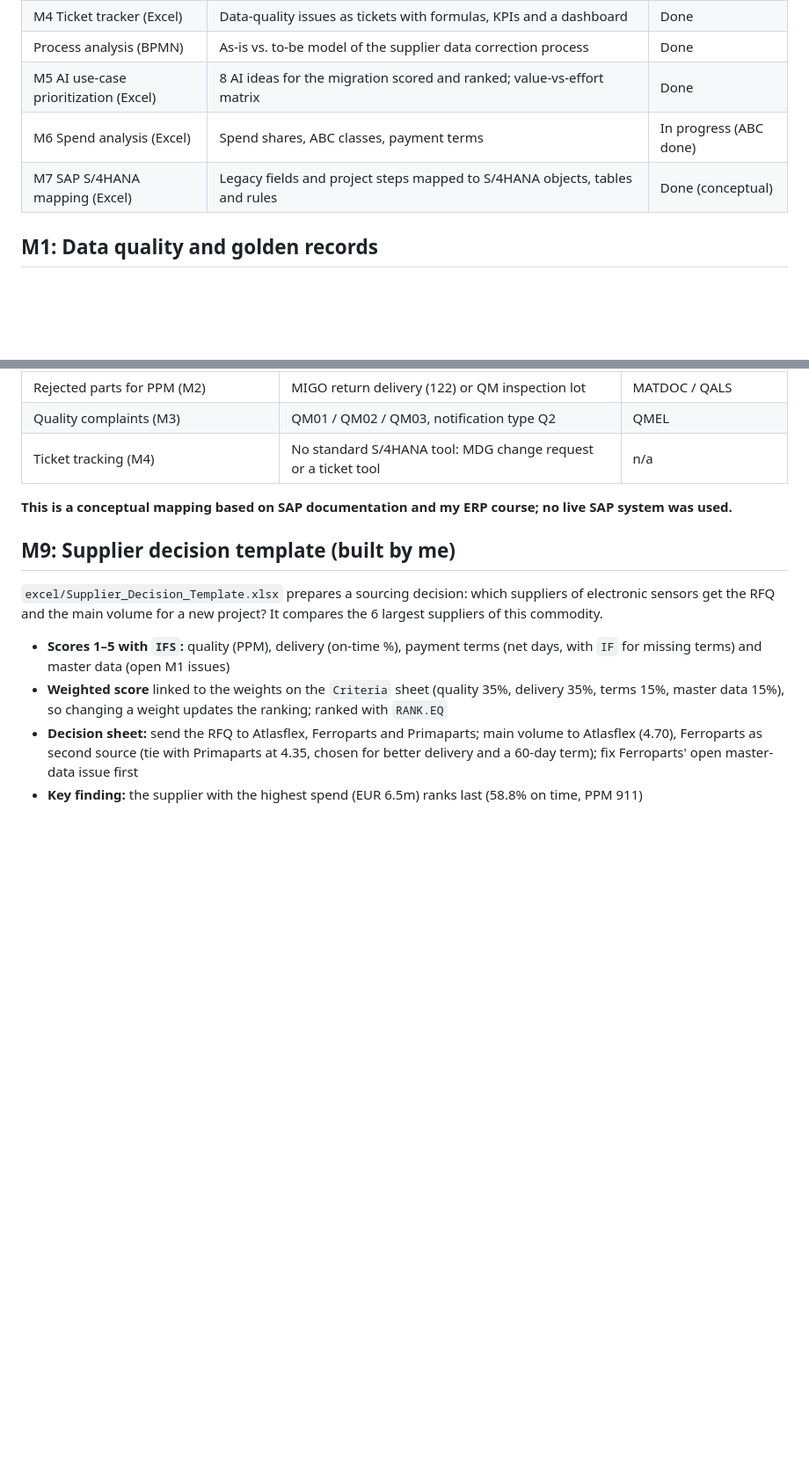
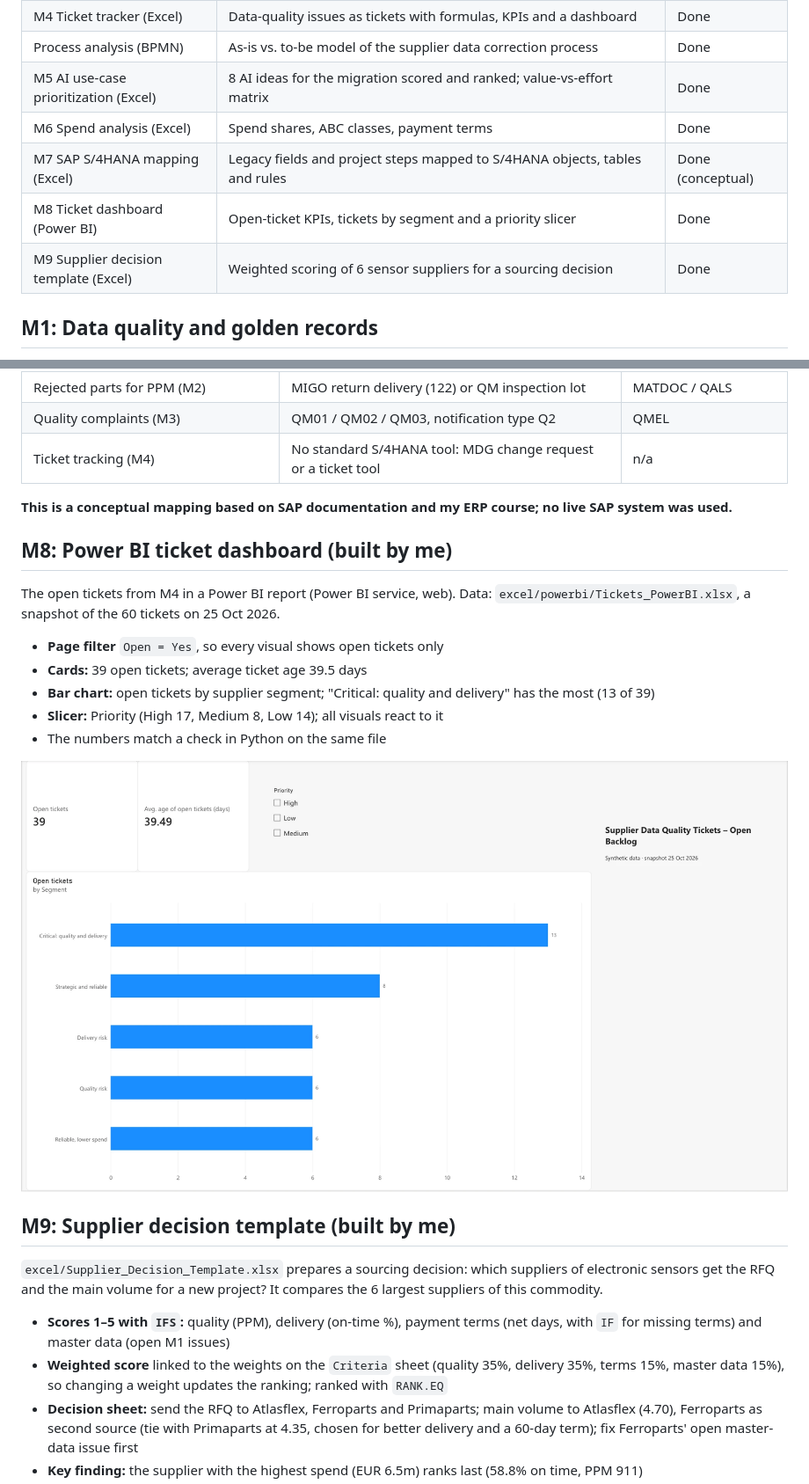
Before and after one commit to nurdanikbals5-collab/supplier-data-health-check, a Markdown page: README.md, 2 parts joined by grey strips. Shown at 88% size. Rendered like a GitHub page; pictures changed too: docs/powerbi_ticket_dashboard.png (added); blank space fills up the shorter version.

Commit message:
M8: Power BI ticket dashboard (cards, bar chart by segment, priority slicer) and README update

```diff
--- a/README.md
+++ b/README.md
@@ -33,8 +34,10 @@ A portfolio project that simulates a common migration problem: two ERP systems (
 | M4 Ticket tracker (Excel) | Data-quality issues as tickets with formulas, KPIs and a dashboard | Done |
 | Process analysis (BPMN) | As-is vs. to-be model of the supplier data correction process | Done |
 | M5 AI use-case prioritization (Excel) | 8 AI ideas for the migration scored and ranked; value-vs-effort matrix | Done |
-| M6 Spend analysis (Excel) | Spend shares, ABC classes, payment terms | In progress (ABC done) |
+| M6 Spend analysis (Excel) | Spend shares, ABC classes, payment terms | Done |
 | M7 SAP S/4HANA mapping (Excel) | Legacy fields and project steps mapped to S/4HANA objects, tables and rules | Done (conceptual) |
+| M8 Ticket dashboard (Power BI) | Open-ticket KPIs, tickets by segment and a priority slicer | Done |
+| M9 Supplier decision template (Excel) | Weighted scoring of 6 sensor suppliers for a sourcing decision | Done |
 
 ## M1: Data quality and golden records
 
@@ -147,6 +150,18 @@ The `SAP_Glossary` sheet explains the SAP terms used. The `Process_Mapping` shee
 
 **This is a conceptual mapping based on SAP documentation and my ERP course; no live SAP system was used.**
 
+## M8: Power BI ticket dashboard (built by me)
+
+The open tickets from M4 in a Power BI report (Power BI service, web). Data: `excel/powerbi/Tickets_PowerBI.xlsx`, a snapshot of the 60 tickets on 25 Oct 2026.
+
+- **Page filter** `Open = Yes`, so every visual shows open tickets only
+- **Cards:** 39 open tickets; average ticket age 39.5 days
+- **Bar chart:** open tickets by supplier segment; "Critical: quality and delivery" has the most (13 of 39)
+- **Slicer:** Priority (High 17, Medium 8, Low 14); all visuals react to it
+- The numbers match a check in Python on the same file
+
+![Power BI ticket dashboard](docs/powerbi_ticket_dashboard.png)
+
 ## M9: Supplier decision template (built by me)
 
 `excel/Supplier_Decision_Template.xlsx` prepares a sourcing decision: which suppliers of electronic sensors get the RFQ and the main volume for a new project? It compares the 6 largest suppliers of this commodity.
```
Also changed, not shown: other parts of README.md (+3 -2 lines).
